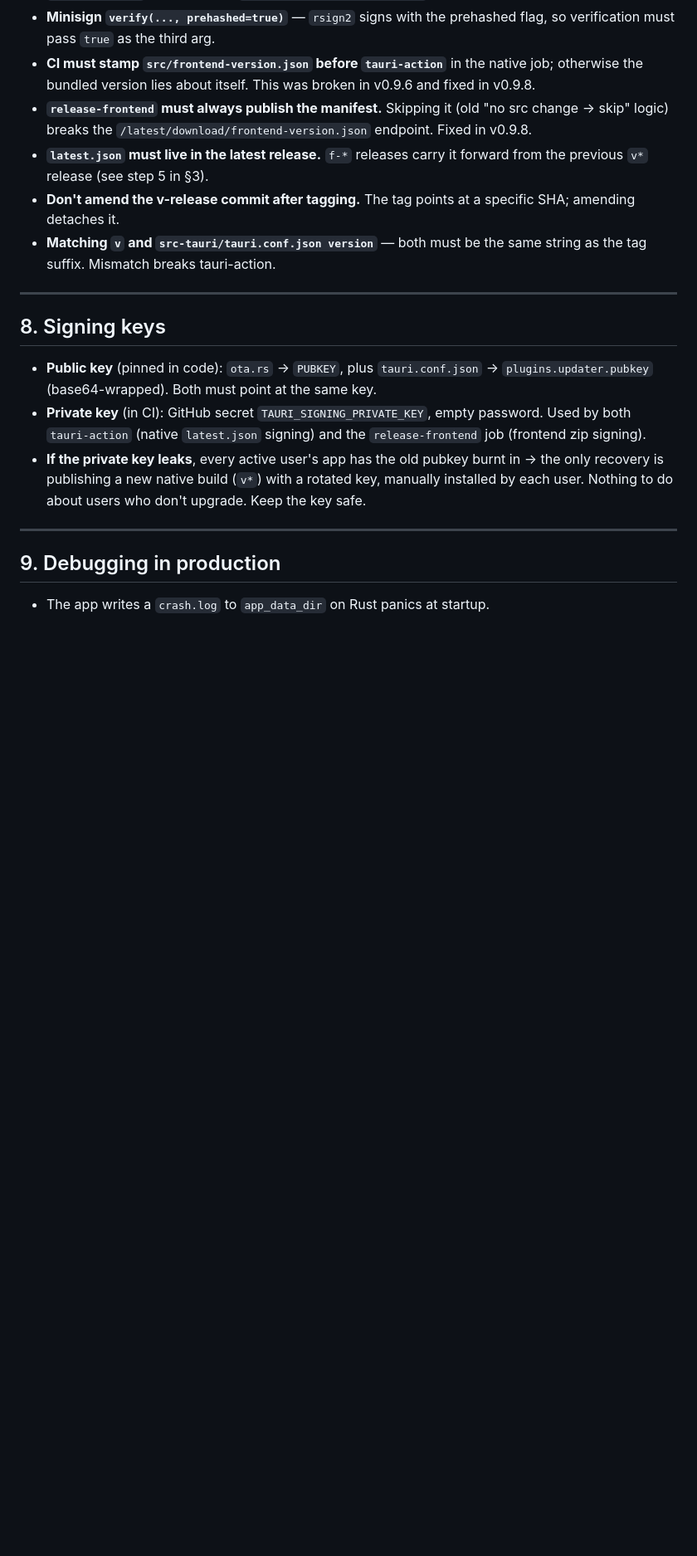
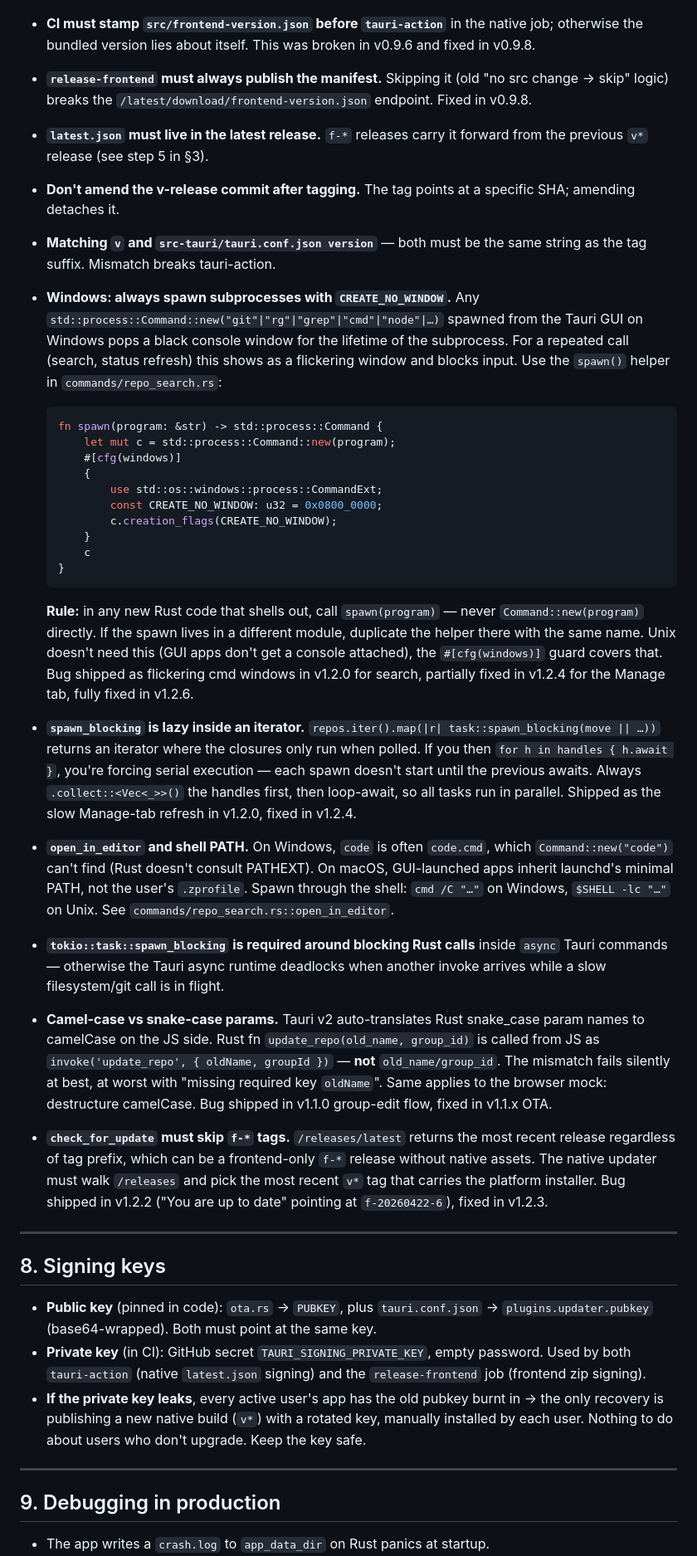
Before and after one commit to IgorSterkhov/snippets_helper, a Markdown page: desktop-rust/RELEASES.md, the part around the change. Shown at 83% size. Drawn GitHub-style; blank space fills up the shorter version.

Commit message:
RELEASES.md: document Windows CREATE_NO_WINDOW + other gotchas

````diff
--- a/desktop-rust/RELEASES.md
+++ b/desktop-rust/RELEASES.md
@@ -239,6 +239,64 @@ first and falls back to bundled assets via `app.asset_resolver()`.
   at a specific SHA; amending detaches it.
 - **Matching `v` and `src-tauri/tauri.conf.json version`** — both must be
   the same string as the tag suffix. Mismatch breaks tauri-action.
+- **Windows: always spawn subprocesses with `CREATE_NO_WINDOW`.** Any
+  `std::process::Command::new("git"|"rg"|"grep"|"cmd"|"node"|…)` spawned
+  from the Tauri GUI on Windows pops a black console window for the
+  lifetime of the subprocess. For a repeated call (search, status
+  refresh) this shows as a flickering window and blocks input. Use the
+  `spawn()` helper in `commands/repo_search.rs`:
+
+  ```rust
+  fn spawn(program: &str) -> std::process::Command {
+      let mut c = std::process::Command::new(program);
+      #[cfg(windows)]
+      {
+          use std::os::windows::process::CommandExt;
+          const CREATE_NO_WINDOW: u32 = 0x0800_0000;
+          c.creation_flags(CREATE_NO_WINDOW);
+      }
+      c
+  }
+  ```
+
+  **Rule:** in any new Rust code that shells out, call `spawn(program)`
+  — never `Command::new(program)` directly. If the spawn lives in a
+  different module, duplicate the helper there with the same name. Unix
+  doesn't need this (GUI apps don't get a console attached), the
+  `#[cfg(windows)]` guard covers that. Bug shipped as flickering cmd
+  windows in v1.2.0 for search, partially fixed in v1.2.4 for the
+  Manage tab, fully fixed in v1.2.6.
+- **`spawn_blocking` is lazy inside an iterator.** `repos.iter().map(|r|
+  task::spawn_blocking(move || …))` returns an iterator where the
+  closures only run when polled. If you then `for h in handles { h.await
+  }`, you're forcing serial execution — each spawn doesn't start until
+  the previous awaits. Always `.collect::<Vec<_>>()` the handles first,
+  then loop-await, so all tasks run in parallel. Shipped as the slow
+  Manage-tab refresh in v1.2.0, fixed in v1.2.4.
+- **`open_in_editor` and shell PATH.** On Windows, `code` is often
+  `code.cmd`, which `Command::new("code")` can't find (Rust doesn't
+  consult PATHEXT). On macOS, GUI-launched apps inherit launchd's
+  minimal PATH, not the user's `.zprofile`. Spawn through the shell:
+  `cmd /C "…"` on Windows, `$SHELL -lc "…"` on Unix. See
+  `commands/repo_search.rs::open_in_editor`.
+- **`tokio::task::spawn_blocking` is required around blocking Rust
+  calls** inside `async` Tauri commands — otherwise the Tauri async
+  runtime deadlocks when another invoke arrives while a slow
+  filesystem/git call is in flight.
+- **Camel-case vs snake-case params.** Tauri v2 auto-translates Rust
+  snake_case param names to camelCase on the JS side. Rust fn
+  `update_repo(old_name, group_id)` is called from JS as
+  `invoke('update_repo', { oldName, groupId })` — **not**
+  `old_name/group_id`. The mismatch fails silently at best, at worst
+  with "missing required key `oldName`". Same applies to the browser
+  mock: destructure camelCase. Bug shipped in v1.1.0 group-edit flow,
+  fixed in v1.1.x OTA.
+- **`check_for_update` must skip `f-*` tags.** `/releases/latest`
+  returns the most recent release regardless of tag prefix, which can
+  be a frontend-only `f-*` release without native assets. The native
+  updater must walk `/releases` and pick the most recent `v*` tag that
+  carries the platform installer. Bug shipped in v1.2.2 ("You are up
+  to date" pointing at `f-20260422-6`), fixed in v1.2.3.
 
 ---
 
````
